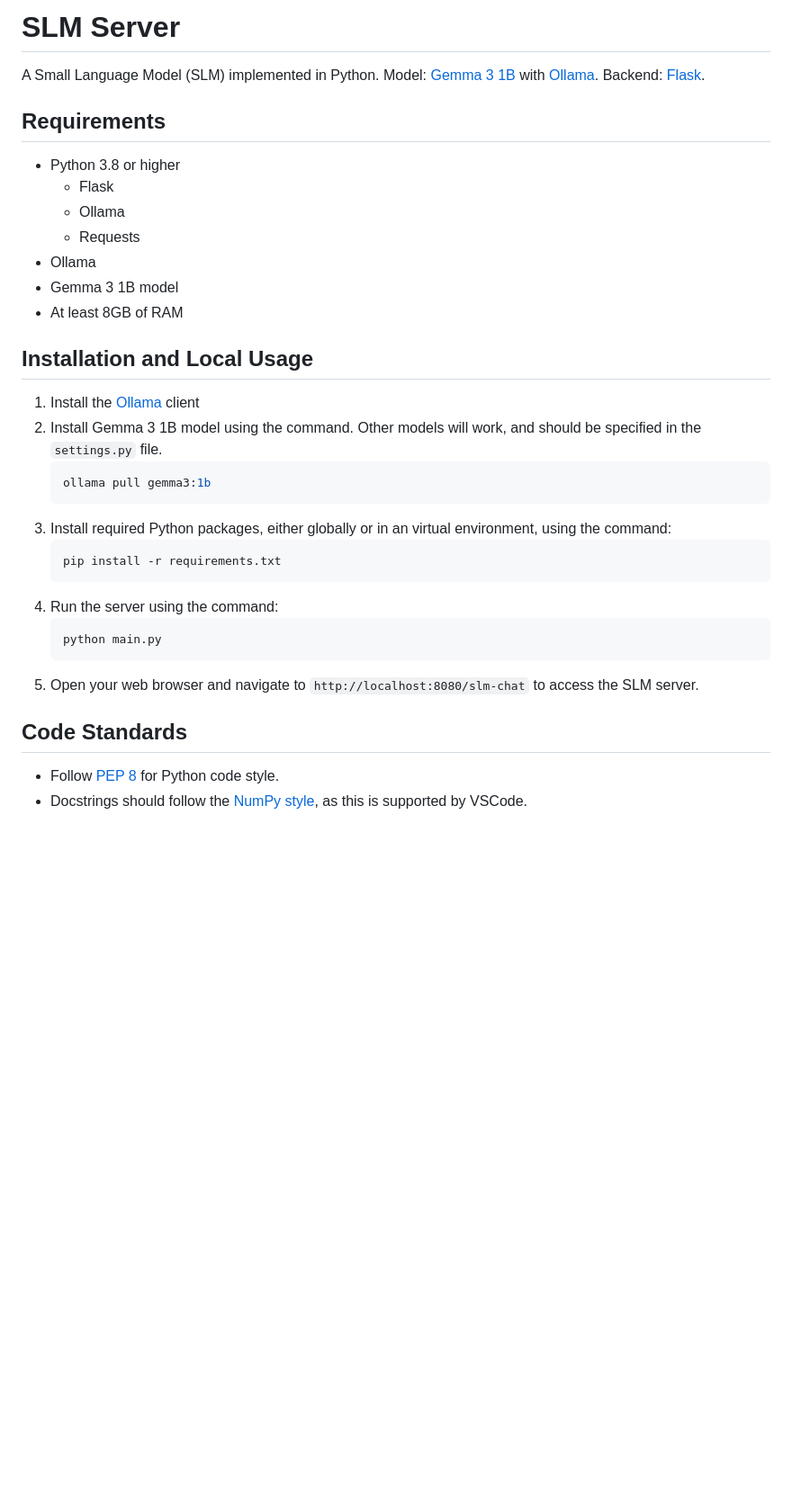
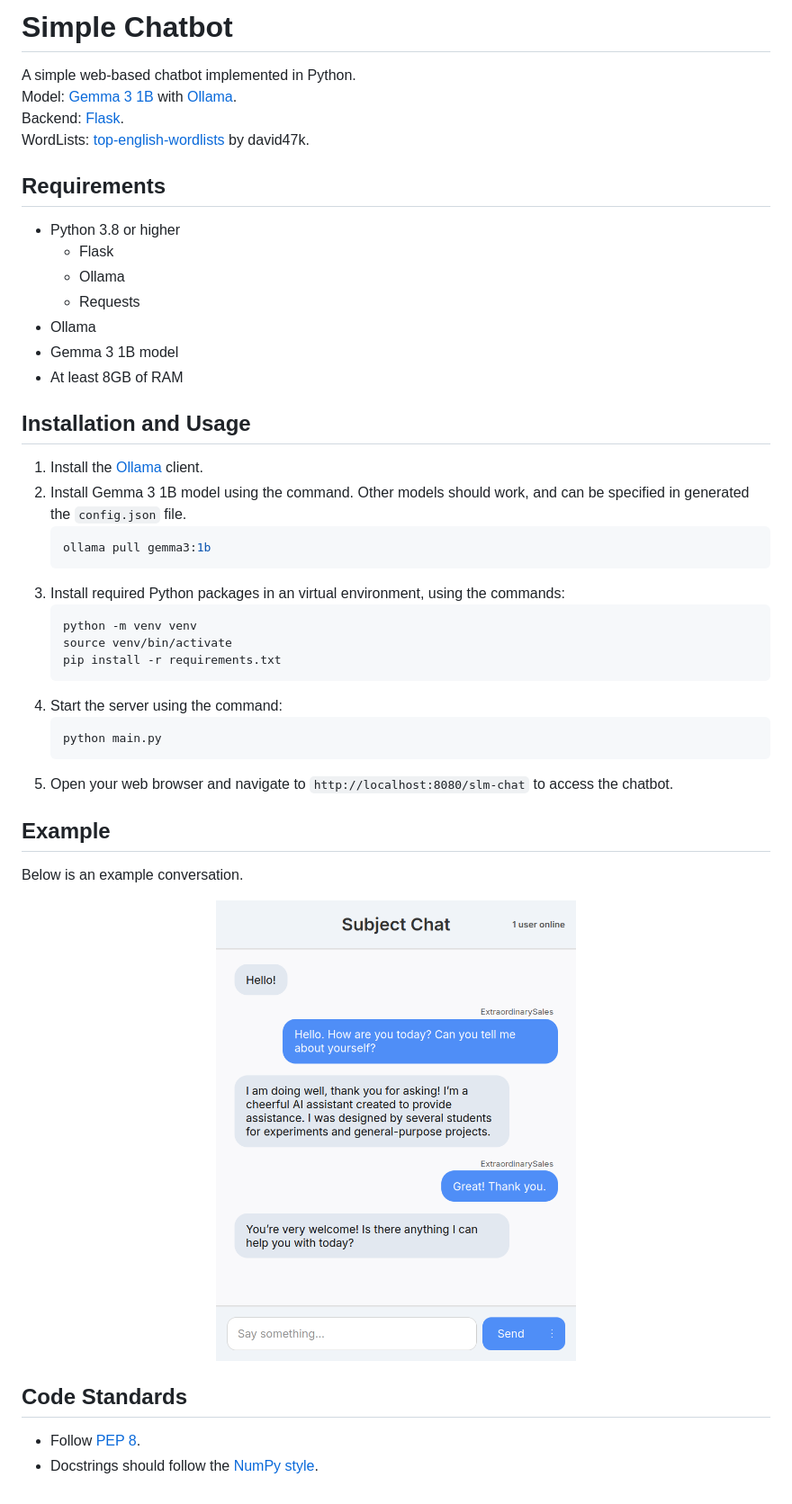
Before and after one commit to erikhurinek/slm_server, a Markdown page: README.md, the part around the change. Shown: that part at 90% size. Rendered like a GitHub page; pictures changed too: .github/slm-server.png (added); blank space fills up the shorter version.

Commit message:
Added demo image, amended README, increased button contrast.

````diff
--- a/README.md
+++ b/README.md
@@ -1,8 +1,9 @@
-# SLM Server
+# Simple Chatbot
 
-A Small Language Model (SLM) implemented in Python.
+A simple web-based chatbot implemented in Python.
 Model: [Gemma 3 1B](https://ai.google.dev/gemma/docs/core) with [Ollama](https://ollama.com/).
 Backend: [Flask](https://flask.palletsprojects.com/en/stable/).
+WordLists: [top-english-wordlists](https://github.com/david47k/top-english-wordlists/tree/master) by david47k.
 
 ## Requirements
  - Python 3.8 or higher
@@ -13,22 +14,32 @@ Backend: [Flask](https://flask.palletsprojects.com/en/stable/).
  - Gemma 3 1B model
  - At least 8GB of RAM
 
-## Installation and Local Usage
- 1. Install the [Ollama](https://ollama.com/download) client
- 2. Install Gemma 3 1B model using the command. Other models will work, and should be specified in the `settings.py` file.
+## Installation and Usage
+ 1. Install the [Ollama](https://ollama.com/download) client.
+ 2. Install Gemma 3 1B model using the command. Other models should work, and can be specified in generated the `config.json` file.
     ```bash
     ollama pull gemma3:1b
     ```
- 3. Install required Python packages, either globally or in an virtual environment, using the command:
+ 3. Install required Python packages in an virtual environment, using the commands:
     ```bash
+    python -m venv venv
+    source venv/bin/activate
     pip install -r requirements.txt
     ```
- 4. Run the server using the command:
+ 4. Start the server using the command:
     ```bash
     python main.py
     ```
- 5. Open your web browser and navigate to `http://localhost:8080/slm-chat` to access the SLM server.
+ 5. Open your web browser and navigate to `http://localhost:8080/slm-chat` to access the chatbot.
+
+## Example
+
+Below is an example conversation.
+
+<p align="center">
+  <img src="./.github/slm-server.png" width="400" />
+</p>
 
 ## Code Standards
- - Follow [PEP 8](https://www.python.org/dev/peps/pep-0008/) for Python code style.
- - Docstrings should follow the [NumPy style](https://numpydoc.readthedocs.io/en/latest/format.html), as this is supported by VSCode.
+ - Follow [PEP 8](https://www.python.org/dev/peps/pep-0008/).
+ - Docstrings should follow the [NumPy style](https://numpydoc.readthedocs.io/en/latest/format.html).
````
Also changed, not shown: 1 other file.
